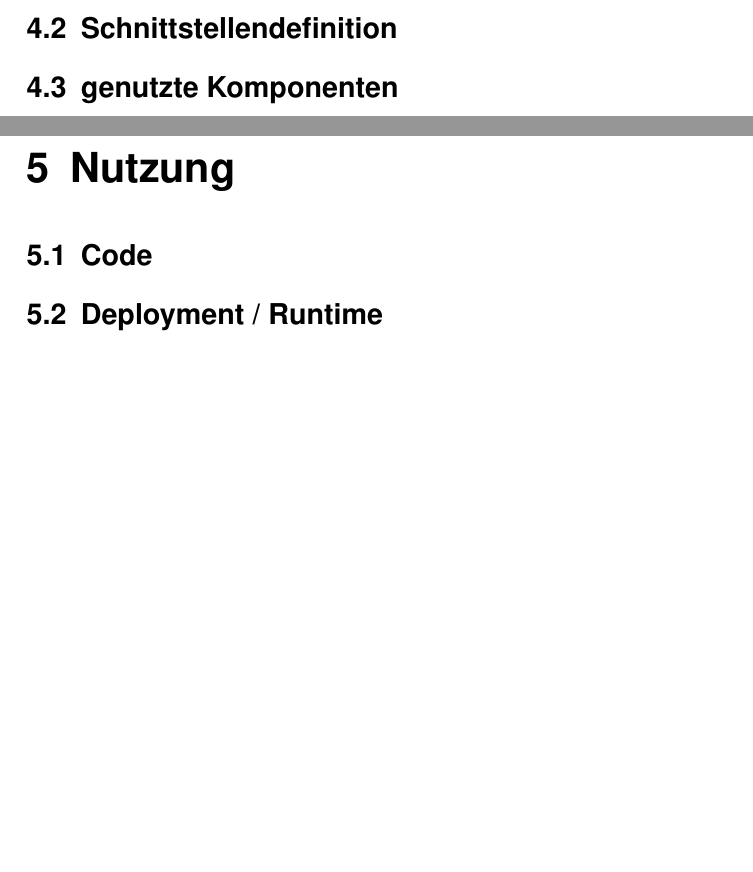
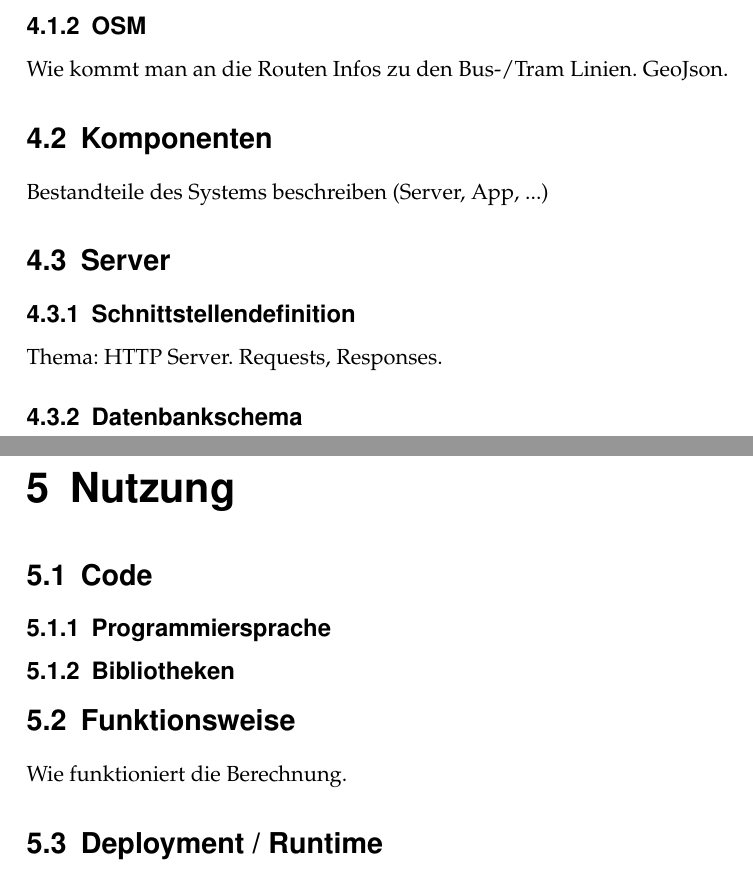
Before and after one commit to SensorInput/documentation, a LaTeX document (Busvisualiserung-Dokumentation.tex, which reads Architektur.tex, Nutzung.tex): two parts of pages 10 and 11 of 12 before the commit and two parts of pages 10 and 11 of 13 after it, joined at a grey line, cut at the place of the change, the shorter picture padded with empty space. Compiled offline with pdfLaTeX; the source files are stored in an older character set and shown here as Unicode.

Commit message:
Update document structure

```diff
--- a/Architektur.tex
+++ b/Architektur.tex
@@ -24,6 +24,14 @@ Im Abbildung \ref{img:db-bvg} sind die Zusammenhänge der einzelnen Datenbanktab
 	\label{img:db-bvg}
 \end{figure}
 
-\section{Schnittstellendefinition}
+\subsection{OSM}
+Wie kommt man an die Routen Infos zu den Bus-/Tram Linien. GeoJson.
 
-\section{genutzte Komponenten}
+\section{Komponenten}
+Bestandteile des Systems beschreiben (Server, App, ...)
+
+\section{Server}
+\subsection{Schnittstellendefinition}
+Thema: HTTP Server. Requests, Responses.
+
+\subsection{Datenbankschema}
--- /dev/null
+++ b/Nutzung.tex
@@ -0,0 +1,9 @@
+\section{Code}
+\subsection{Programmiersprache}
+
+\subsection{Bibliotheken}
+
+\section{Funktionsweise}
+Wie funktioniert die Berechnung.
+
+\section{Deployment / Runtime}
```
Also changed, not shown: Busvisualiserung-Dokumentation.tex (+5 -4 lines), Dokumentengeschichte.tex (+3 -0 lines), Problemstellung.tex (added, +1 -0 lines), Busvisualiserung-Dokumentation.pdf.
